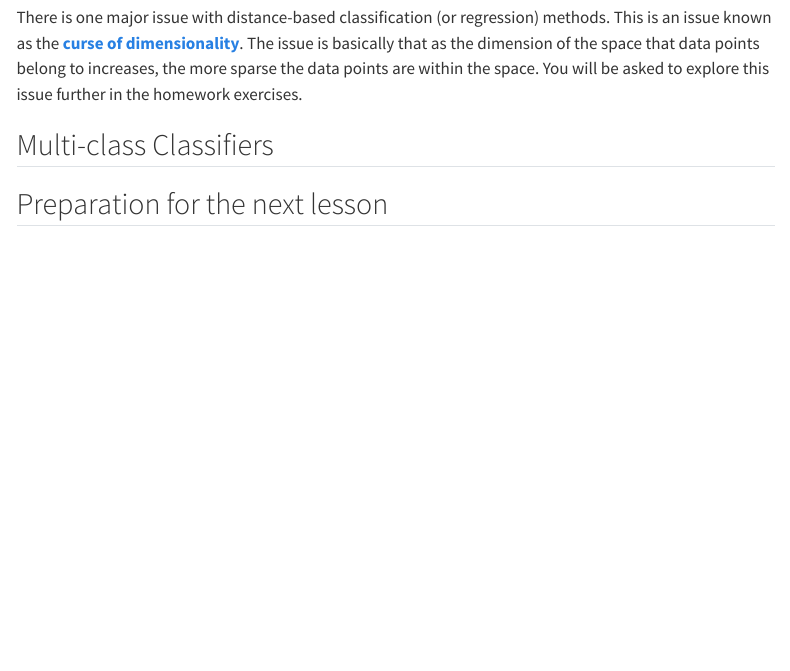
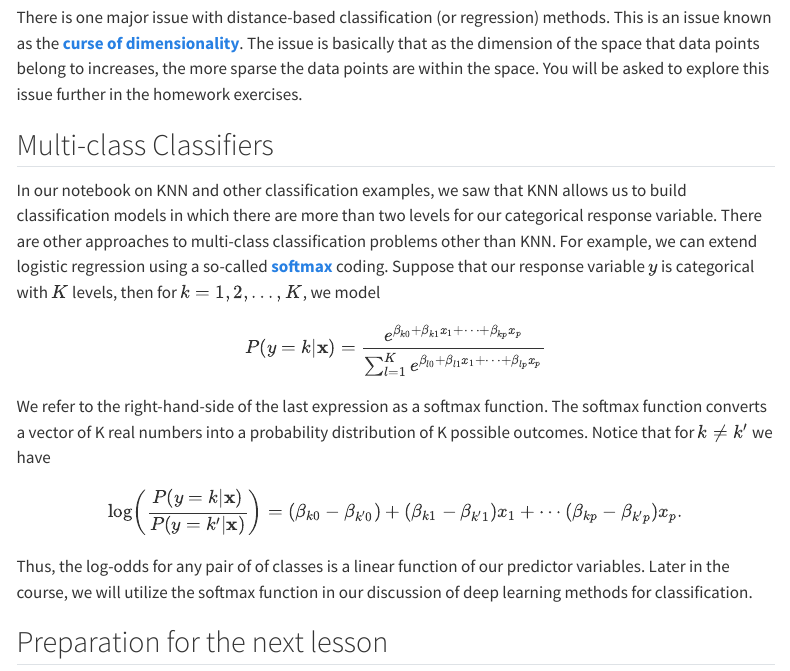
Before and after one commit to jmgraham30/ds_362_site, a Quarto document (lesson04/index.qmd): the page in a window 1100 px wide, from 7670 px down. Rendered offline with R 4.5, knitr and Pandoc in place of Quarto, with nearby package versions; some code elsewhere in the file could not run offline; menus at the side of the page are left out.

Commit message:
finalize lesson04

```diff
--- a/lesson04/index.qmd
+++ b/lesson04/index.qmd
@@ -405,13 +405,25 @@ There is a [KNN demo](https://codepen.io/gangtao/pen/PPoqMW) associated with the
 Let's work through some KNN examples together in a new R project.
 
 
-
 **Note:** An important application of KNN is to imputation of missing data.
 
 There is one major issue with distance-based classification (or regression) methods. This is an issue known as the [**curse of dimensionality**](https://en.wikipedia.org/wiki/Curse_of_dimensionality). The issue is basically that as the dimension of the space that data points belong to increases, the more sparse the data points are within the space. You will be asked to explore this issue further in the homework exercises.
 
 ## Multi-class Classifiers
 
+In our notebook on KNN and other classification examples, we saw that KNN allows us to build classification models in which there are more than two levels for our categorical response variable. There are other approaches to multi-class classification problems other than KNN. For example, we can extend logistic regression using a so-called [**softmax**](https://en.wikipedia.org/wiki/Softmax_function) coding. Suppose that our response variable $y$ is categorical with $K$ levels, then for $k=1,2,\ldots, K$, we model
+
+$$
+P(y = k|{\bf x}) = \frac{e^{\beta_{k0} + \beta_{k1}x_{1} + \cdots + \beta_{kp}x_{p}}}{\sum_{l=1}^{K}e^{\beta_{l0} + \beta_{l1}x_{1} + \cdots + \beta_{lp}x_{p}}}
+$$
+
+We refer to the right-hand-side of the last expression as a softmax function. The softmax function converts a vector of K real numbers into a probability distribution of K possible outcomes. Notice that for $k \neq k'$ we have
+
+$$
+\log\left(\frac{P(y = k|{\bf x})}{P(y = k'|{\bf x})} \right) = (\beta_{k0} - \beta_{k'0}) + (\beta_{k1} - \beta_{k'1})x_{1} + \cdots (\beta_{kp} - \beta_{k'p})x_{p}.
+$$
+
+Thus, the log-odds for any pair of of classes is a linear function of our predictor variables. Later in the course, we will utilize the softmax function in our discussion of deep learning methods for classification.
 
 
 
```
Also changed, not shown: 10 other files.
